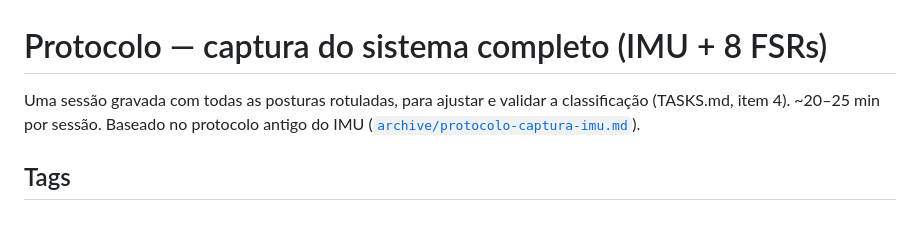
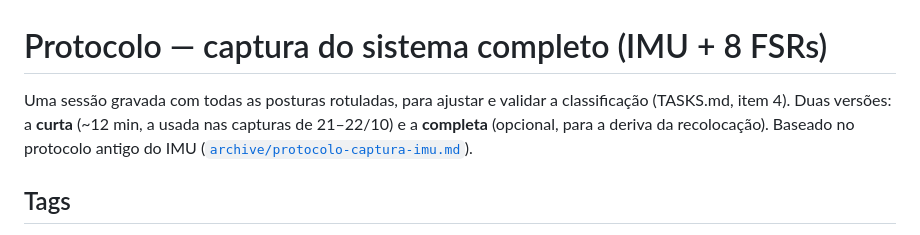
Before and after one commit to SmokeTag/posture-monitoring-system, a Markdown page: docs/protocolo-captura.md, the part around one of its changes. GitHub-like rendering.

```diff
--- a/docs/protocolo-captura.md
+++ b/docs/protocolo-captura.md
@@ -1,8 +1,10 @@
 # Protocolo — captura do sistema completo (IMU + 8 FSRs)
 
 Uma sessão gravada com todas as posturas rotuladas, para ajustar e validar a
-classificação (TASKS.md, item 4). ~20–25 min por sessão. Baseado no protocolo
-antigo do IMU ([`archive/protocolo-captura-imu.md`](archive/protocolo-captura-imu.md)).
+classificação (TASKS.md, item 4). Duas versões: a **curta** (~12 min, a usada
+nas capturas de 21–22/10) e a **completa** (opcional, para a deriva da
+recolocação). Baseado no protocolo antigo do IMU
+([`archive/protocolo-captura-imu.md`](archive/protocolo-captura-imu.md)).
 
 ## Tags
 
```
Also changed, not shown: other parts of docs/protocolo-captura.md (+71 -29 lines).
